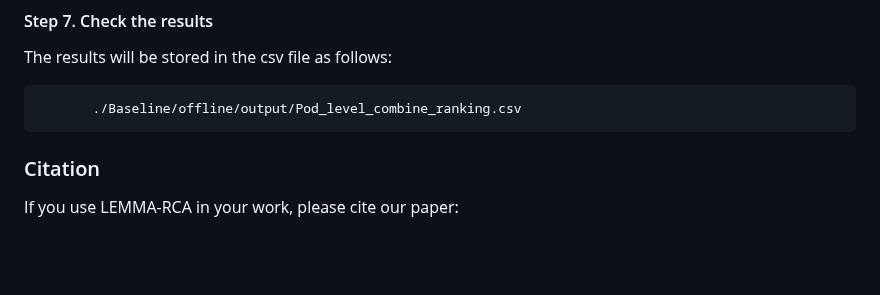
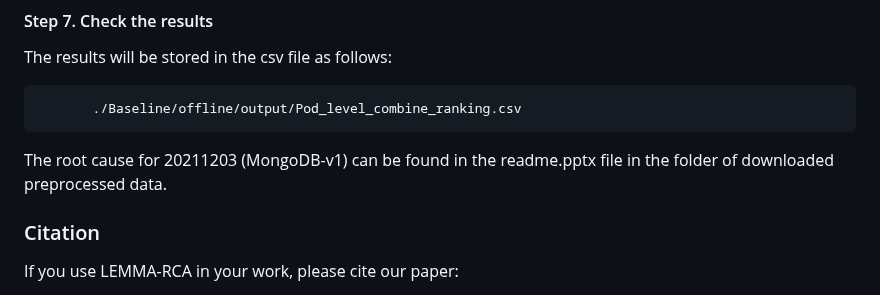
Before and after one commit to KnowledgeDiscovery/rca_baselines, a Markdown page: README.md, the part around the change. Rendered like a GitHub page; blank space fills up the shorter version.

````diff
--- a/README.md
+++ b/README.md
@@ -89,7 +89,7 @@ The results will be stored in the csv file as follows:
 ```
        ./Baseline/offline/output/Pod_level_combine_ranking.csv
 ```
-
+The root cause for 20211203 (MongoDB-v1) can be found in the readme.pptx file in the folder of downloaded preprocessed data.
 
 
 <!--
````
